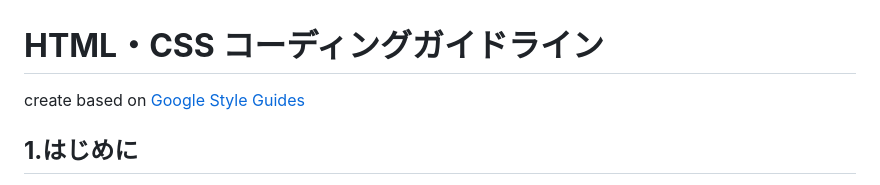
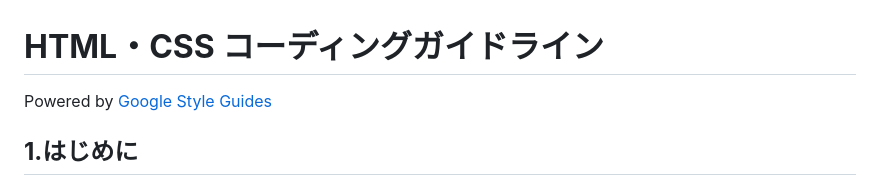
Before and after one commit to bytedesign-net/htmlcssguide, a Markdown page: index.md, the part around the change. Rendered like a GitHub page.

Commit message:
powerd byを追加

```diff
--- a/index.md
+++ b/index.md
@@ -1,6 +1,6 @@
 # **HTML・CSS コーディングガイドライン**
 
-create based on [Google Style Guides](https://google.github.io/styleguide/)
+Powered by [Google Style Guides](https://google.github.io/styleguide/)
 
 ## **1.はじめに**
 
```
